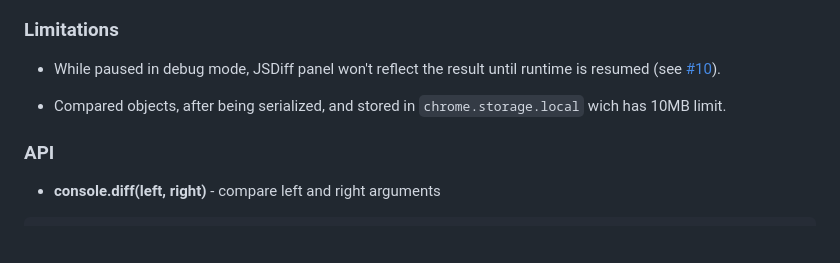
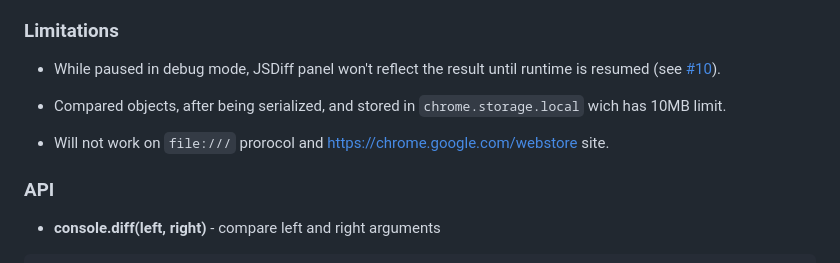
Before and after one commit to zendive/jsdiff, a Markdown page: README.md, the part around one of its changes. Drawn GitHub-style; blank space fills up the shorter version.

Commit message:
update imitations

```diff
--- a/README.md
+++ b/README.md
@@ -67,6 +69,6 @@ Chrome extension to compare objects in memory with console.diff(old, new) devtoo
 - Compared objects, after being serialized, and stored in `chrome.storage.local` wich has 10MB limit.
 
-[i10]: https://github.com/zendive/jsdiff/issues/10
+- Will not work on `file:///` prorocol and https://chrome.google.com/webstore site.
 
 ### API
 
```
Also changed, not shown: other parts of README.md (+2 -0 lines).
